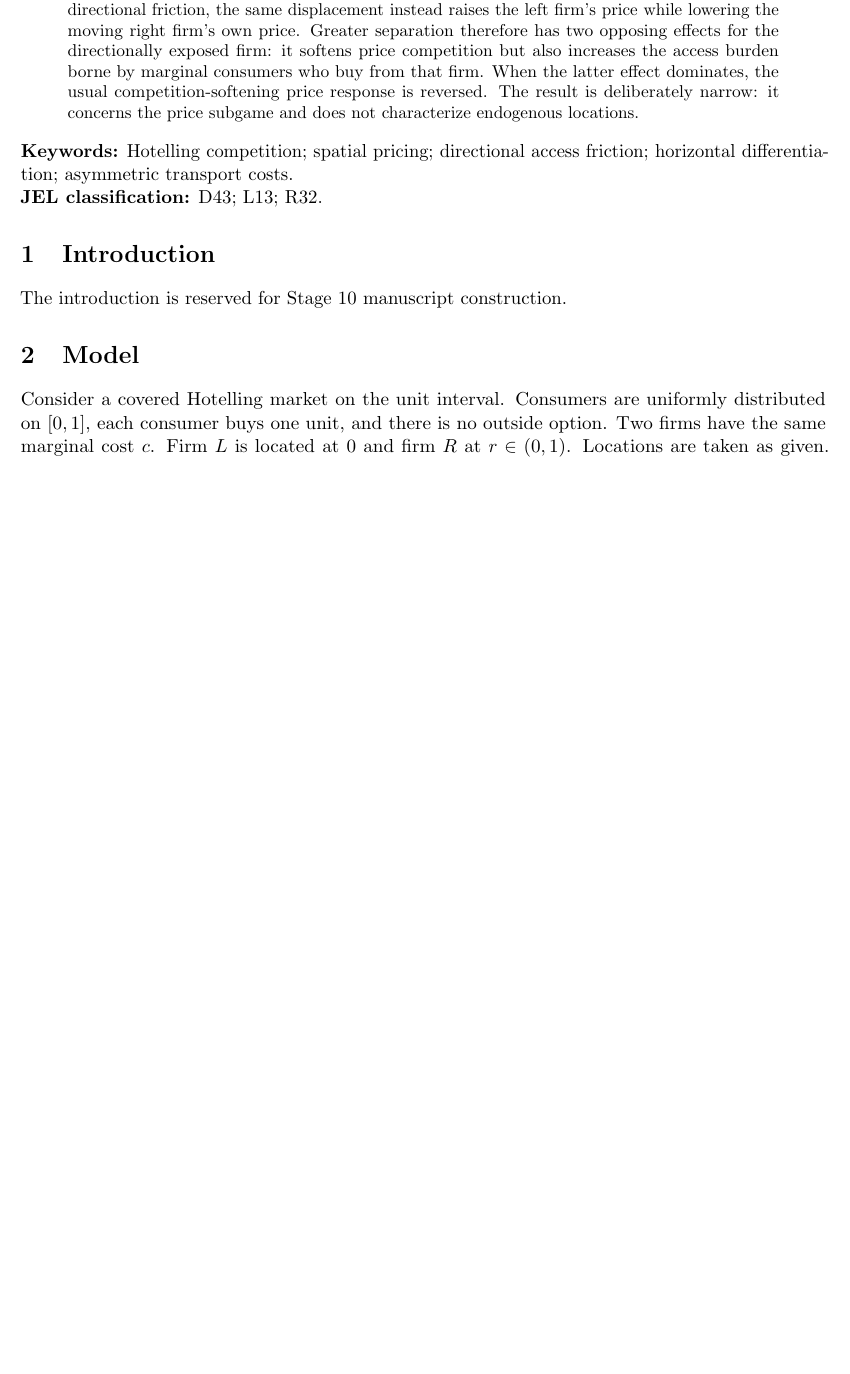
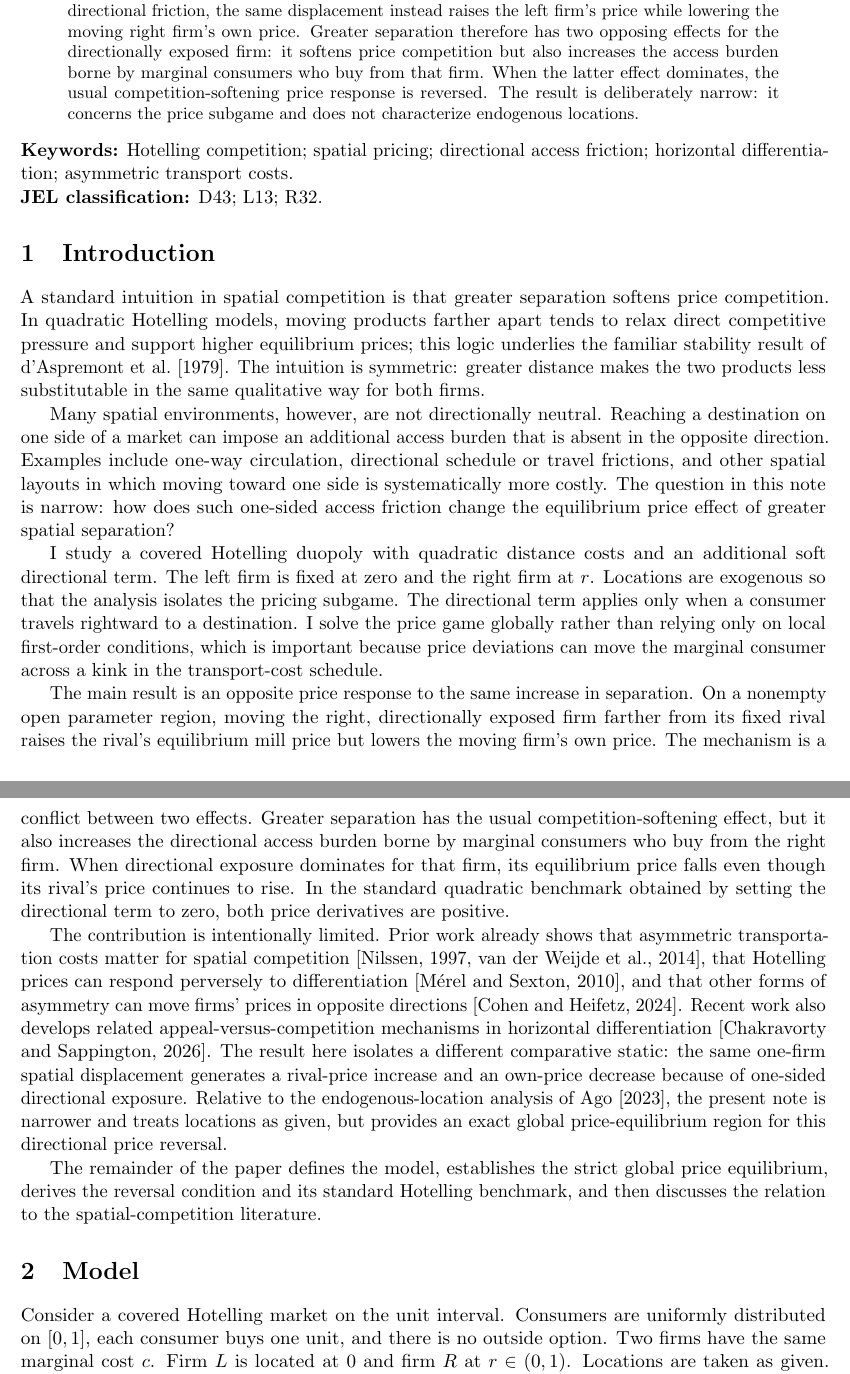
Before and after one commit to ryotamatsuki/directional-friction-spatial-competition, a LaTeX paper (paper/main.tex, which reads paper/sections/introduction.tex): part of page 1 of 6 before the commit and two parts of pages 1 and 2 of 7 after it, the two joined at a grey line, cut so that both start at the same text, the shorter picture padded with empty space. Compiled offline with pdfLaTeX.

Commit message:
Write LSRS introduction

```diff
--- a/paper/sections/introduction.tex
+++ b/paper/sections/introduction.tex
@@ -1,3 +1,13 @@
 \section{Introduction}\label{sec:introduction}
-% Stage 10 writes this section only after model, equilibrium, results, and literature are stable.
-The introduction is reserved for Stage 10 manuscript construction.
+
+A standard intuition in spatial competition is that greater separation softens price competition. In quadratic Hotelling models, moving products farther apart tends to relax direct competitive pressure and support higher equilibrium prices; this logic underlies the familiar stability result of \citet{DAspremontGabszewiczThisse1979}. The intuition is symmetric: greater distance makes the two products less substitutable in the same qualitative way for both firms.
+
+Many spatial environments, however, are not directionally neutral. Reaching a destination on one side of a market can impose an additional access burden that is absent in the opposite direction. Examples include one-way circulation, directional schedule or travel frictions, and other spatial layouts in which moving toward one side is systematically more costly. The question in this note is narrow: how does such one-sided access friction change the equilibrium price effect of greater spatial separation?
+
+I study a covered Hotelling duopoly with quadratic distance costs and an additional soft directional term. The left firm is fixed at zero and the right firm at $r$. Locations are exogenous so that the analysis isolates the pricing subgame. The directional term applies only when a consumer travels rightward to a destination. I solve the price game globally rather than relying only on local first-order conditions, which is important because price deviations can move the marginal consumer across a kink in the transport-cost schedule.
+
+The main result is an opposite price response to the same increase in separation. On a nonempty open parameter region, moving the right, directionally exposed firm farther from its fixed rival raises the rival's equilibrium mill price but lowers the moving firm's own price. The mechanism is a conflict between two effects. Greater separation has the usual competition-softening effect, but it also increases the directional access burden borne by marginal consumers who buy from the right firm. When directional exposure dominates for that firm, its equilibrium price falls even though its rival's price continues to rise. In the standard quadratic benchmark obtained by setting the directional term to zero, both price derivatives are positive.
+
+The contribution is intentionally limited. Prior work already shows that asymmetric transportation costs matter for spatial competition \citep{Nilssen1997,VanderWeijdeVerhoefVandenBerg2014}, that Hotelling prices can respond perversely to differentiation \citep{MerelSexton2010}, and that other forms of asymmetry can move firms' prices in opposite directions \citep{CohenHeifetz2024}. Recent work also develops related appeal-versus-competition mechanisms in horizontal differentiation \citep{ChakravortySappington2026}. The result here isolates a different comparative static: the same one-firm spatial displacement generates a rival-price increase and an own-price decrease because of one-sided directional exposure. Relative to the endogenous-location analysis of \citet{Ago2023}, the present note is narrower and treats locations as given, but provides an exact global price-equilibrium region for this directional price reversal.
+
+The remainder of the paper defines the model, establishes the strict global price equilibrium, derives the reversal condition and its standard Hotelling benchmark, and then discusses the relation to the spatial-competition literature.
```
